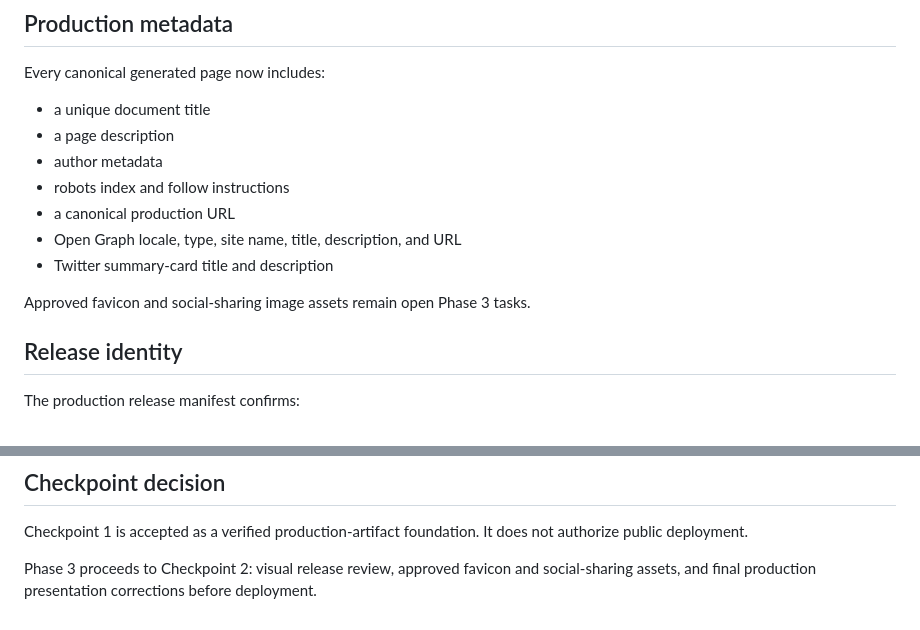
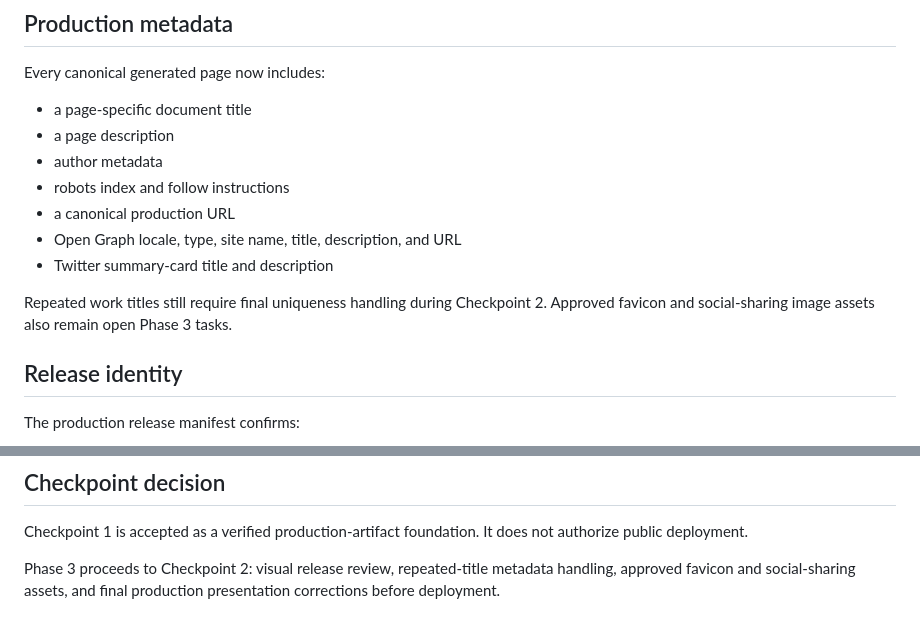
Before and after one commit to amy2213/The-Woman-At-The-Edge-Of-The-Map, a Markdown page: production/PHASE_3_CHECKPOINT_1.md, 2 parts joined by grey strips. Rendered like a GitHub page.

Commit message:
Clarify Phase 3 metadata checkpoint

```diff
--- a/production/PHASE_3_CHECKPOINT_1.md
+++ b/production/PHASE_3_CHECKPOINT_1.md
@@ -52,7 +52,7 @@ The verified artifact contains:
 
 Every canonical generated page now includes:
 
-- a unique document title
+- a page-specific document title
 - a page description
 - author metadata
 - robots index and follow instructions
@@ -60,7 +60,7 @@ Every canonical generated page now includes:
 - Open Graph locale, type, site name, title, description, and URL
 - Twitter summary-card title and description
 
-Approved favicon and social-sharing image assets remain open Phase 3 tasks.
+Repeated work titles still require final uniqueness handling during Checkpoint 2. Approved favicon and social-sharing image assets also remain open Phase 3 tasks.
 
 ## Release identity
 
@@ -109,4 +109,4 @@ Passed checks:
 
 Checkpoint 1 is accepted as a verified production-artifact foundation. It does not authorize public deployment.
 
-Phase 3 proceeds to Checkpoint 2: visual release review, approved favicon and social-sharing assets, and final production presentation corrections before deployment.
+Phase 3 proceeds to Checkpoint 2: visual release review, repeated-title metadata handling, approved favicon and social-sharing assets, and final production presentation corrections before deployment.
```
